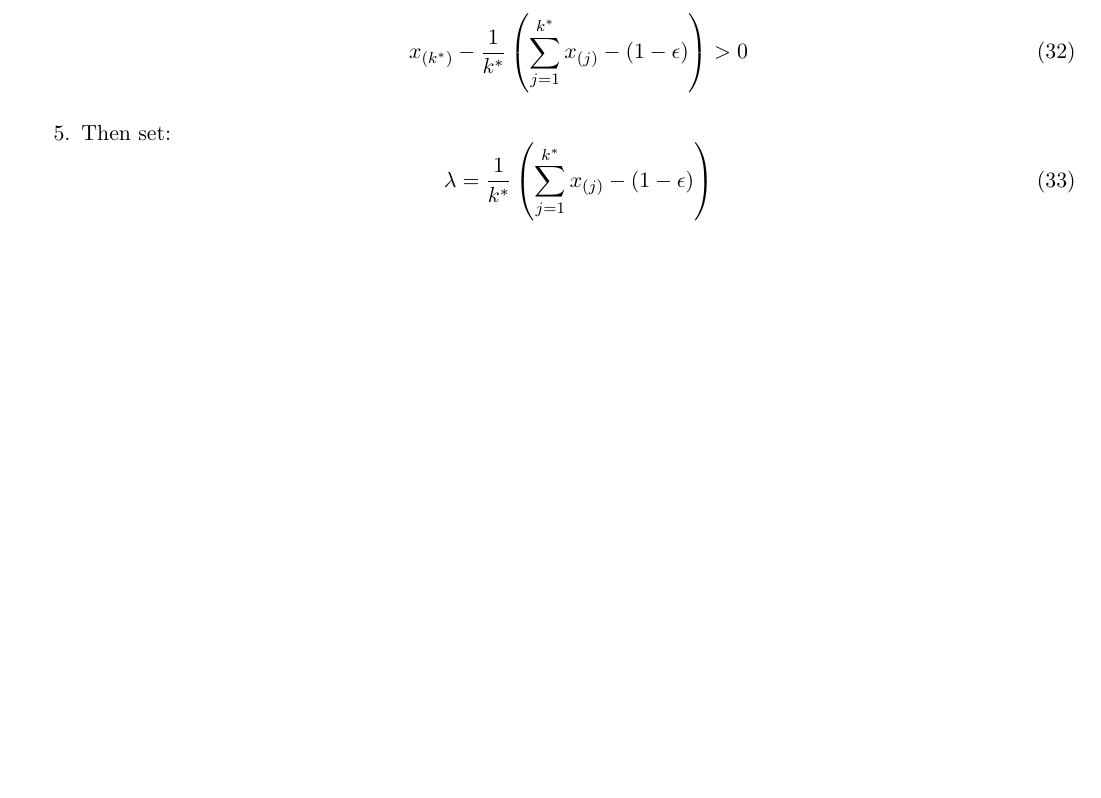
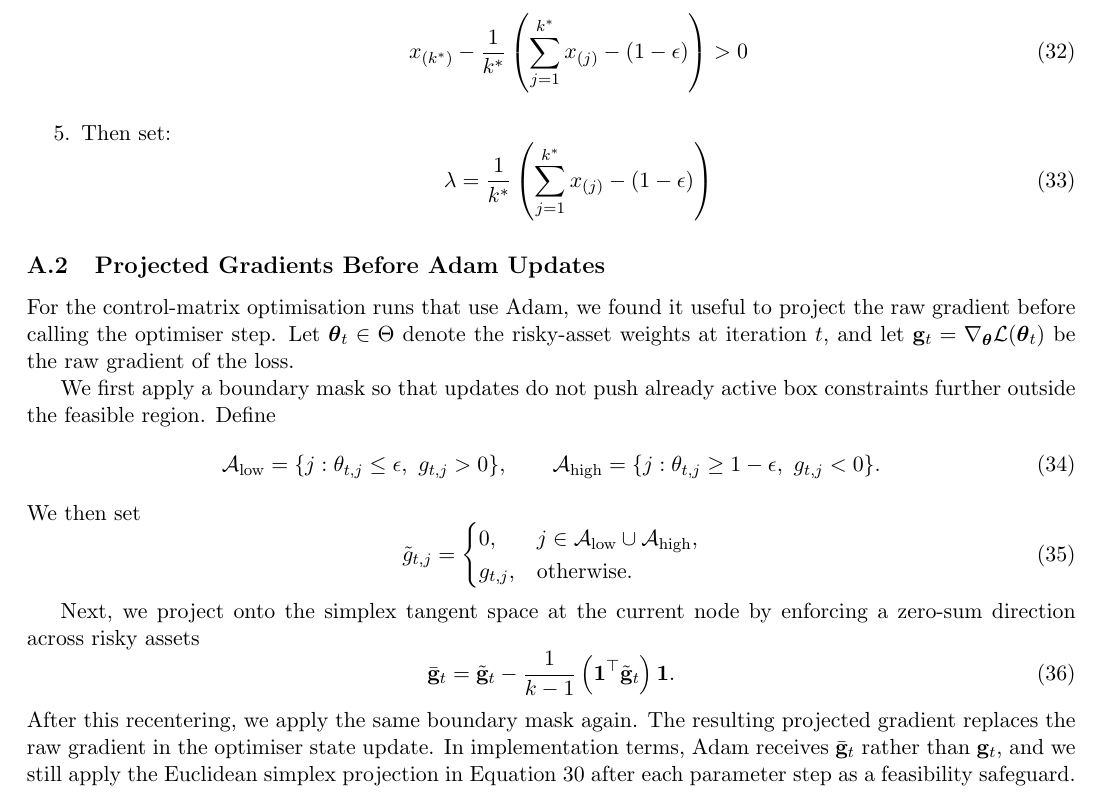
Before and after one commit to Creykish/MADS-Project, a LaTeX document (Report/main.tex): part of page 56 of 70, cut so that both start at the same text, the shorter picture padded with empty space. Compiled offline with pdfLaTeX.

Commit message:
adam works way betterer

```diff
--- a/Report/main.tex
+++ b/Report/main.tex
@@ -1083,6 +1083,33 @@
     \end{equation}
 \end{enumerate}
 
+\subsection{Projected Gradients Before Adam Updates}
+
+For the control-matrix optimisation runs that use Adam, we found it useful to project the raw gradient before calling the optimiser step. Let \(\boldsymbol{\theta}_{t} \in \Theta\) denote the risky-asset weights at iteration \(t\), and let \(\mathbf{g}_{t}=\nabla_{\boldsymbol{\theta}}\mathcal{L}(\boldsymbol{\theta}_{t})\) be the raw gradient of the loss.
+
+We first apply a boundary mask so that updates do not push already active box constraints further outside the feasible region. Define
+\begin{equation}\label{adam_active_sets_appendix}
+  \mathcal{A}_{\text{low}} = \{j : \theta_{t,j} \leq \epsilon,\ g_{t,j} > 0\},
+  \qquad
+  \mathcal{A}_{\text{high}} = \{j : \theta_{t,j} \geq 1-\epsilon,\ g_{t,j} < 0\}.
+\end{equation}
+We then set
+\begin{equation}\label{adam_masked_grad_appendix}
+  \tilde g_{t,j}=
+  \begin{cases}
+    0, & j \in \mathcal{A}_{\text{low}} \cup \mathcal{A}_{\text{high}},\\
+    g_{t,j}, & \text{otherwise.}
+  \end{cases}
+\end{equation}
+
+Next, we project onto the simplex tangent space at the current node by enforcing a zero-sum direction across risky assets
+\begin{equation}\label{adam_tangent_projection_appendix}
+\bar{\mathbf g}_{t}
+= \tilde{\mathbf g}_{t}
+- \frac{1}{k-1}\left(\mathbf{1}^{\top}\tilde{\mathbf g}_{t}\right)\mathbf{1}.
+\end{equation}
+After this recentering, we apply the same boundary mask again. The resulting projected gradient replaces the raw gradient in the optimiser state update. In implementation terms, Adam receives \(\bar{\mathbf g}_{t}\) rather than \(\mathbf g_{t}\), and we still apply the Euclidean simplex projection in Equation \ref{simplex_projection_problem_appendix} after each parameter step as a feasibility safeguard.
+
 \clearpage
 
 \section{Replication and Discussion of Control Matrix Optimisation as Proposed by \textcite{Makinen2024}}
```
Also changed, not shown: Code/Analysis/Plots/Time_Based_Policy_2D_Node_vs_Time_Distributed_Init_Wealth.png, Code/Analysis/Plots/Wealth_Based_Policy_2D_Node_vs_Wealth.png, Code/Analysis/Plots/Wealth_Based_vs_Distributed_Wealth_Glidepath_Bankruptcy_Density_Comparison.png (added), Code/Analysis/Plots/control_matrix_allocation_ternary_cholesky.png (added), Code/Analysis/plot_utils.py (renamed from Code/Analysis/utils.py), 10 other files.
